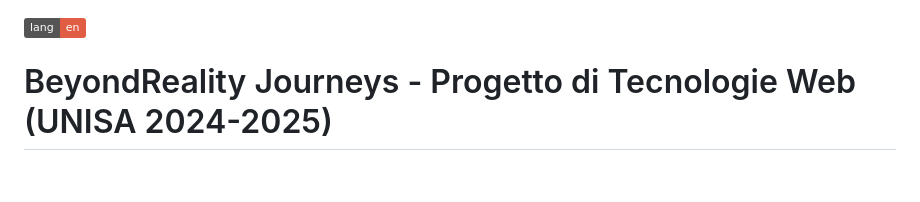
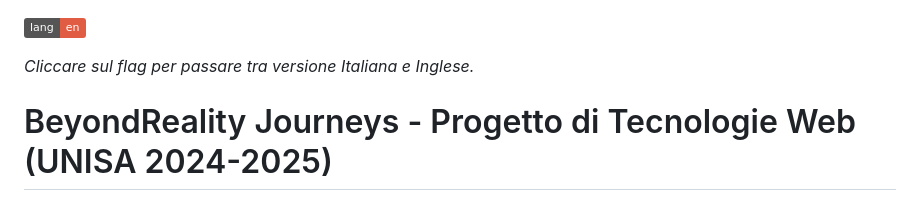
Before and after one commit to CupoMeridio/Sito-di-viaggi---Tecnologie-Web---UNISA-2024-2025, a Markdown page: README.it.md, the part around the change. GitHub-like rendering; badges without logos; blank space fills up the shorter version.

```diff
--- a/README.it.md
+++ b/README.it.md
@@ -1,4 +1,6 @@
 [![it](https://img.shields.io/badge/lang-en-red.svg)](https://github.com/CupoMeridio/Sito-di-viaggi---Tecnologie-Web---UNISA-2024-2025/blob/main/README.md)
+
+*Cliccare sul flag per passare tra versione Italiana e Inglese.*
 
 # BeyondReality Journeys - Progetto di Tecnologie Web (UNISA 2024-2025)
 <img width="1213" height="454" alt="Immagine 2026-04-03 173918" src="https://github.com/user-attachments/assets/182d6dfa-36cd-41cc-8090-22a0af62a9fc" />
```
Also changed, not shown: README.md (+2 -0 lines).
